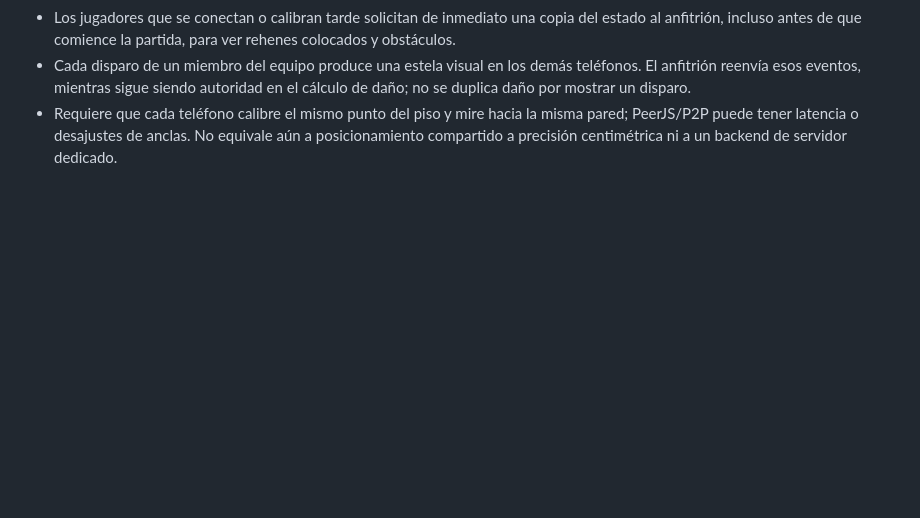
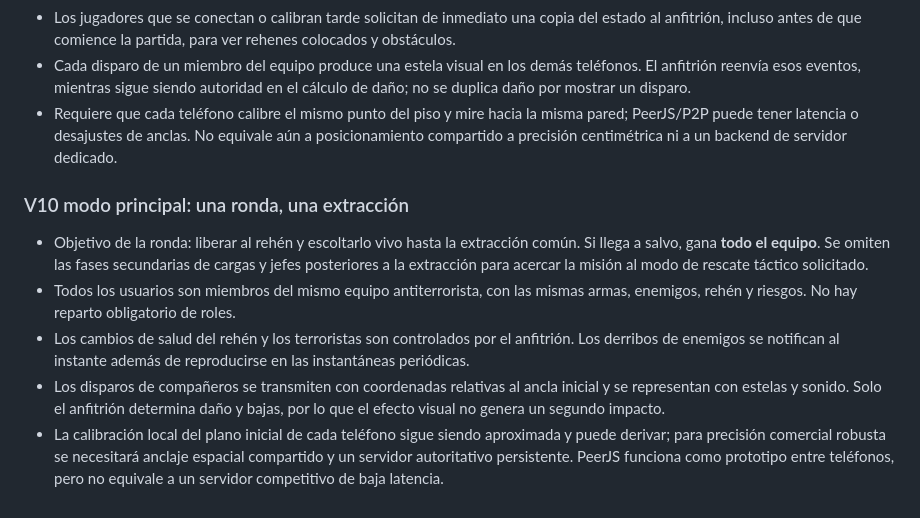
Before and after one commit to ProtectorRudo/ProtectorRudo.github.io, a Markdown page: la-casa-alterada/README.md, the part around the change. Rendered like a GitHub page; blank space fills up the shorter version.

Commit message:
docs(v10): primary shared rescue match, authoritative damage and P2P limitations

```diff
--- a/la-casa-alterada/README.md
+++ b/la-casa-alterada/README.md
@@ -130,3 +130,11 @@ NOTA: el cañón es un modelo de vista en primera persona superpuesto (no está
 - Los jugadores que se conectan o calibran tarde solicitan de inmediato una copia del estado al anfitrión, incluso antes de que comience la partida, para ver rehenes colocados y obstáculos.
 - Cada disparo de un miembro del equipo produce una estela visual en los demás teléfonos. El anfitrión reenvía esos eventos, mientras sigue siendo autoridad en el cálculo de daño; no se duplica daño por mostrar un disparo.
 - Requiere que cada teléfono calibre el mismo punto del piso y mire hacia la misma pared; PeerJS/P2P puede tener latencia o desajustes de anclas. No equivale aún a posicionamiento compartido a precisión centimétrica ni a un backend de servidor dedicado.
+
+
+### V10 modo principal: una ronda, una extracción
+- Objetivo de la ronda: liberar al rehén y escoltarlo vivo hasta la extracción común. Si llega a salvo, gana **todo el equipo**. Se omiten las fases secundarias de cargas y jefes posteriores a la extracción para acercar la misión al modo de rescate táctico solicitado.
+- Todos los usuarios son miembros del mismo equipo antiterrorista, con las mismas armas, enemigos, rehén y riesgos. No hay reparto obligatorio de roles.
+- Los cambios de salud del rehén y los terroristas son controlados por el anfitrión. Los derribos de enemigos se notifican al instante además de reproducirse en las instantáneas periódicas.
+- Los disparos de compañeros se transmiten con coordenadas relativas al ancla inicial y se representan con estelas y sonido. Solo el anfitrión determina daño y bajas, por lo que el efecto visual no genera un segundo impacto.
+- La calibración local del plano inicial de cada teléfono sigue siendo aproximada y puede derivar; para precisión comercial robusta se necesitará anclaje espacial compartido y un servidor autoritativo persistente. PeerJS funciona como prototipo entre teléfonos, pero no equivale a un servidor competitivo de baja latencia.
```
